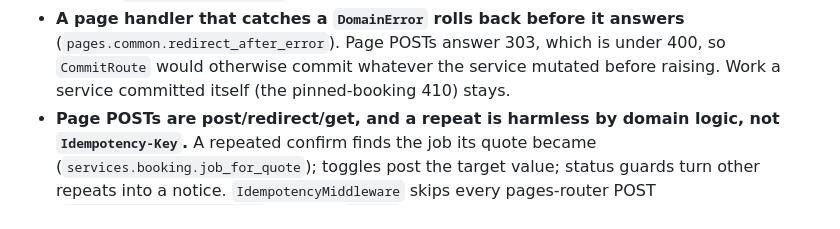
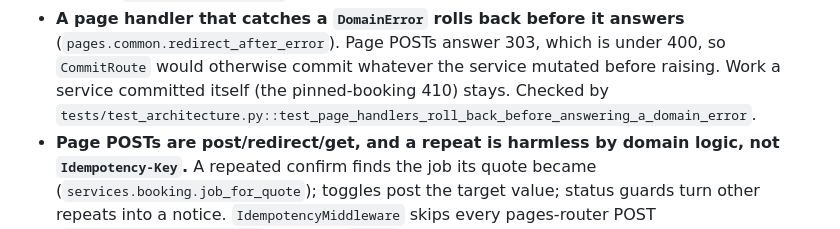
Before and after one commit to 5x5x5x5/marketplace, a Markdown page: CLAUDE.md, the part around the change. GitHub-like rendering.

Commit message:
Name the check for the page rollback rule in CLAUDE.md
Co-Authored-By: Claude Fable 5.2 <noreply@anthropic.com>
Claude-Session: https://claude.ai/code/session_01D4cs7bcD7j5Ags2Q6BpQ67

```diff
--- a/CLAUDE.md
+++ b/CLAUDE.md
@@ -160,7 +160,8 @@ invariants.
   answers** (`pages.common.redirect_after_error`). Page POSTs answer 303,
   which is under 400, so `CommitRoute` would otherwise commit whatever the
   service mutated before raising. Work a service committed itself (the
-  pinned-booking 410) stays.
+  pinned-booking 410) stays. Checked by
+  `tests/test_architecture.py::test_page_handlers_roll_back_before_answering_a_domain_error`.
 - **Page POSTs are post/redirect/get, and a repeat is harmless by domain
   logic, not `Idempotency-Key`.** A repeated confirm finds the job its
   quote became (`services.booking.job_for_quote`); toggles post the target
```
